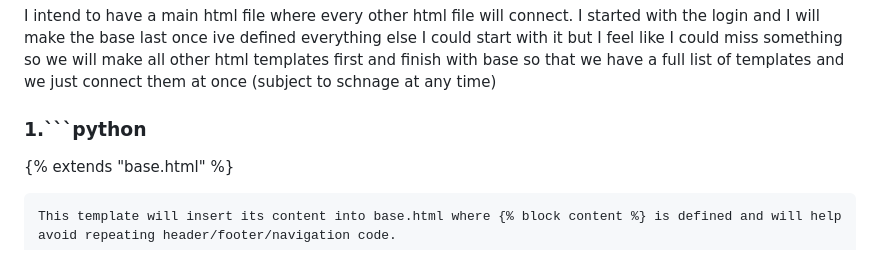
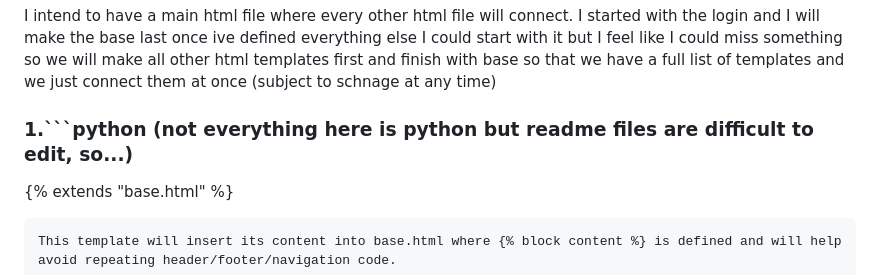
Before and after one commit to Kemuntofaith/Senior-Project, a Markdown page: frontEnd/README.md, the part around the change. GitHub-like rendering.

````diff
--- a/frontEnd/README.md
+++ b/frontEnd/README.md
@@ -39,7 +39,7 @@ i hope to get a soft, friendly appearance that would work well for applications.
 ## **TODAY I WORKED ON MY LOGIN PAGE**:
  I intend to have a main html file where every other html file will connect. I started with the login and I will make the base last once ive defined everything else I could start with it  but I feel like I could miss something so we will make all other html templates first and finish with base so that we have a full list of templates and we just connect them at once (subject to schnage at any time)
 
-### 1.```python
+### 1.```python (not everything here is python but readme files are difficult to edit, so...)
  {% extends "base.html" %}
 ```
 This template will insert its content into base.html where {% block content %} is defined and will help avoid repeating header/footer/navigation code.
````
